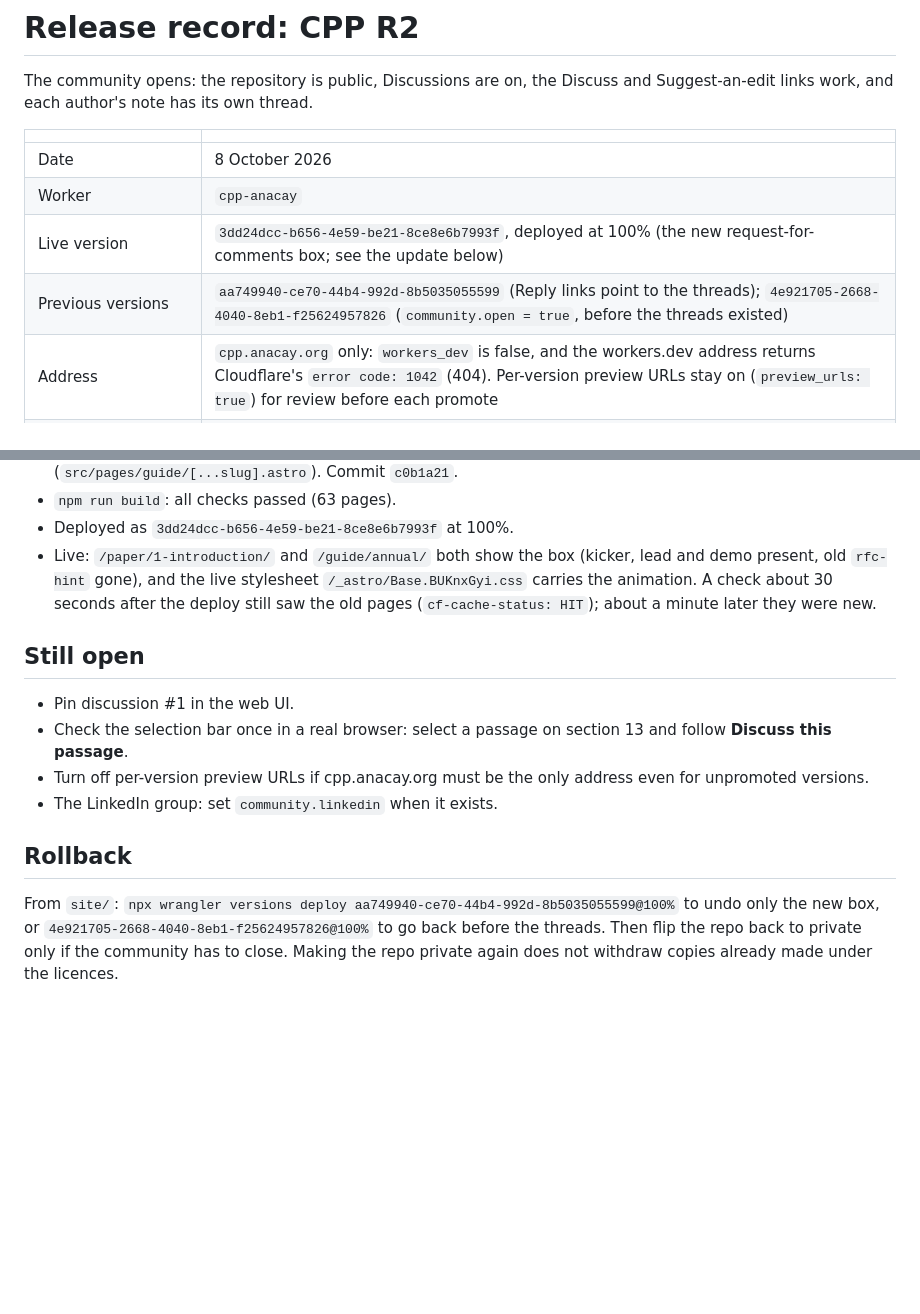
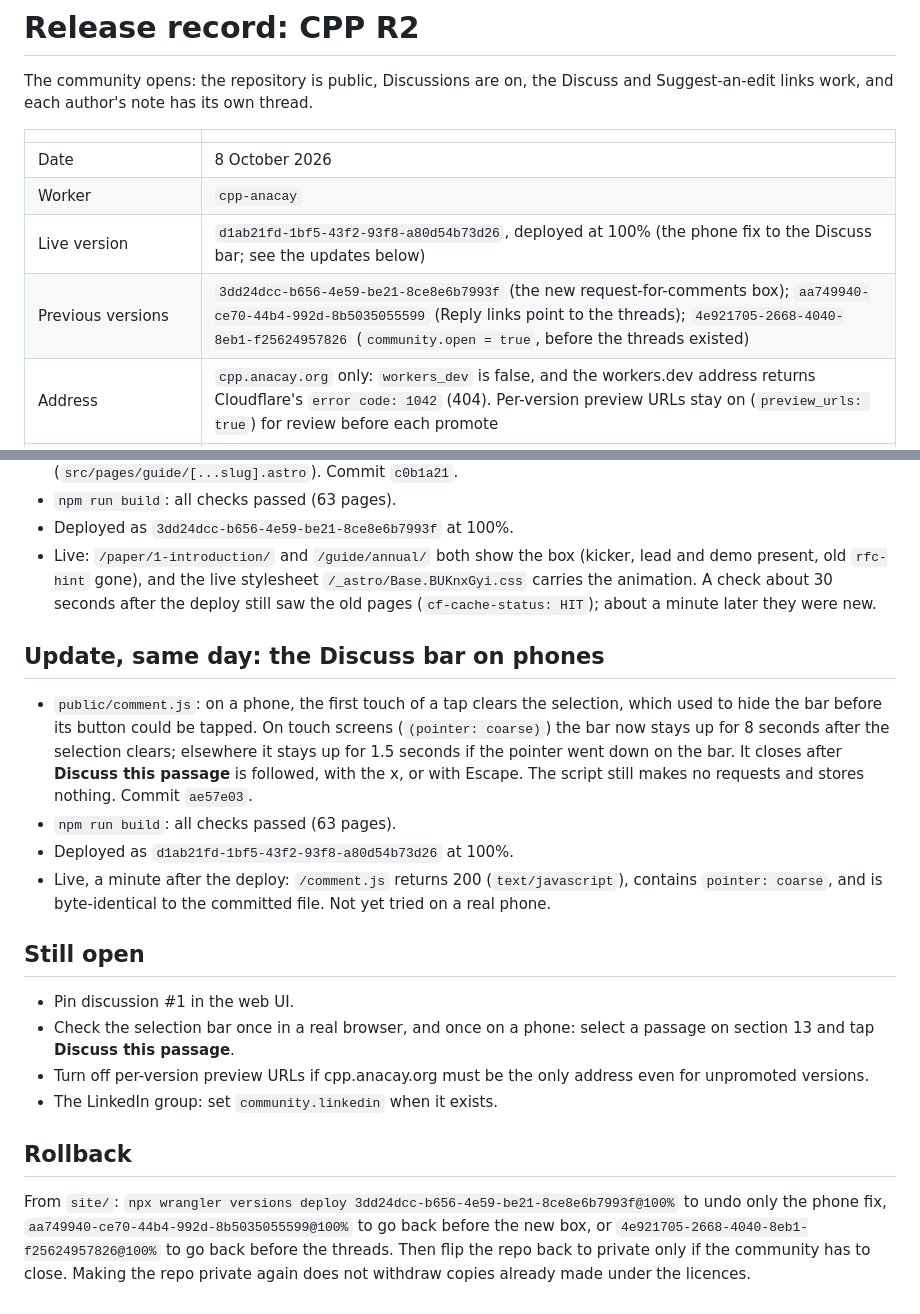
Before and after one commit to anacay/cpp, a Markdown page: RELEASE_RECORD_CPP_R2.md, 2 parts joined by grey strips. Rendered like a GitHub page; blank space fills up the shorter version.

Commit message:
Release record R2: Discuss bar phone fix (d1ab21fd)
Co-Authored-By: Claude Opus 5.5 <noreply@anthropic.com>

```diff
--- a/RELEASE_RECORD_CPP_R2.md
+++ b/RELEASE_RECORD_CPP_R2.md
@@ -6,8 +6,8 @@ The community opens: the repository is public, Discussions are on, the Discuss a
 |---|---|
 | Date | 8 October 2026 |
 | Worker | `cpp-anacay` |
-| Live version | `3dd24dcc-b656-4e59-be21-8ce8e6b7993f`, deployed at 100% (the new request-for-comments box; see the update below) |
-| Previous versions | `aa749940-ce70-44b4-992d-8b5035055599` (Reply links point to the threads); `4e921705-2668-4040-8eb1-f25624957826` (`community.open = true`, before the threads existed) |
+| Live version | `d1ab21fd-1bf5-43f2-93f8-a80d54b73d26`, deployed at 100% (the phone fix to the Discuss bar; see the updates below) |
+| Previous versions | `3dd24dcc-b656-4e59-be21-8ce8e6b7993f` (the new request-for-comments box); `aa749940-ce70-44b4-992d-8b5035055599` (Reply links point to the threads); `4e921705-2668-4040-8eb1-f25624957826` (`community.open = true`, before the threads existed) |
 | Address | `cpp.anacay.org` only: `workers_dev` is false, and the workers.dev address returns Cloudflare's `error code: 1042` (404). Per-version preview URLs stay on (`preview_urls: true`) for review before each promote |
 | Indexable | No (`site.indexable = false`, unchanged) |
 | Repository | `anacay/cpp`, **public**, Discussions on |
@@ -55,13 +55,20 @@ On https://cpp.anacay.org/paper/13-where-this-breaks/:
 - Deployed as `3dd24dcc-b656-4e59-be21-8ce8e6b7993f` at 100%.
 - Live: `/paper/1-introduction/` and `/guide/annual/` both show the box (kicker, lead and demo present, old `rfc-hint` gone), and the live stylesheet `/_astro/Base.BUKnxGyi.css` carries the animation. A check about 30 seconds after the deploy still saw the old pages (`cf-cache-status: HIT`); about a minute later they were new.
 
+## Update, same day: the Discuss bar on phones
+
+- `public/comment.js`: on a phone, the first touch of a tap clears the selection, which used to hide the bar before its button could be tapped. On touch screens (`(pointer: coarse)`) the bar now stays up for 8 seconds after the selection clears; elsewhere it stays up for 1.5 seconds if the pointer went down on the bar. It closes after **Discuss this passage** is followed, with the x, or with Escape. The script still makes no requests and stores nothing. Commit `ae57e03`.
+- `npm run build`: all checks passed (63 pages).
+- Deployed as `d1ab21fd-1bf5-43f2-93f8-a80d54b73d26` at 100%.
+- Live, a minute after the deploy: `/comment.js` returns 200 (`text/javascript`), contains `pointer: coarse`, and is byte-identical to the committed file. Not yet tried on a real phone.
+
 ## Still open
 
 - Pin discussion #1 in the web UI.
-- Check the selection bar once in a real browser: select a passage on section 13 and follow **Discuss this passage**.
+- Check the selection bar once in a real browser, and once on a phone: select a passage on section 13 and tap **Discuss this passage**.
 - Turn off per-version preview URLs if cpp.anacay.org must be the only address even for unpromoted versions.
 - The LinkedIn group: set `community.linkedin` when it exists.
 
 ## Rollback
 
-From `site/`: `npx wrangler versions deploy aa749940-ce70-44b4-992d-8b5035055599@100%` to undo only the new box, or `4e921705-2668-4040-8eb1-f25624957826@100%` to go back before the threads. Then flip the repo back to private only if the community has to close. Making the repo private again does not withdraw copies already made under the licences.
+From `site/`: `npx wrangler versions deploy 3dd24dcc-b656-4e59-be21-8ce8e6b7993f@100%` to undo only the phone fix, `aa749940-ce70-44b4-992d-8b5035055599@100%` to go back before the new box, or `4e921705-2668-4040-8eb1-f25624957826@100%` to go back before the threads. Then flip the repo back to private only if the community has to close. Making the repo private again does not withdraw copies already made under the licences.
```
